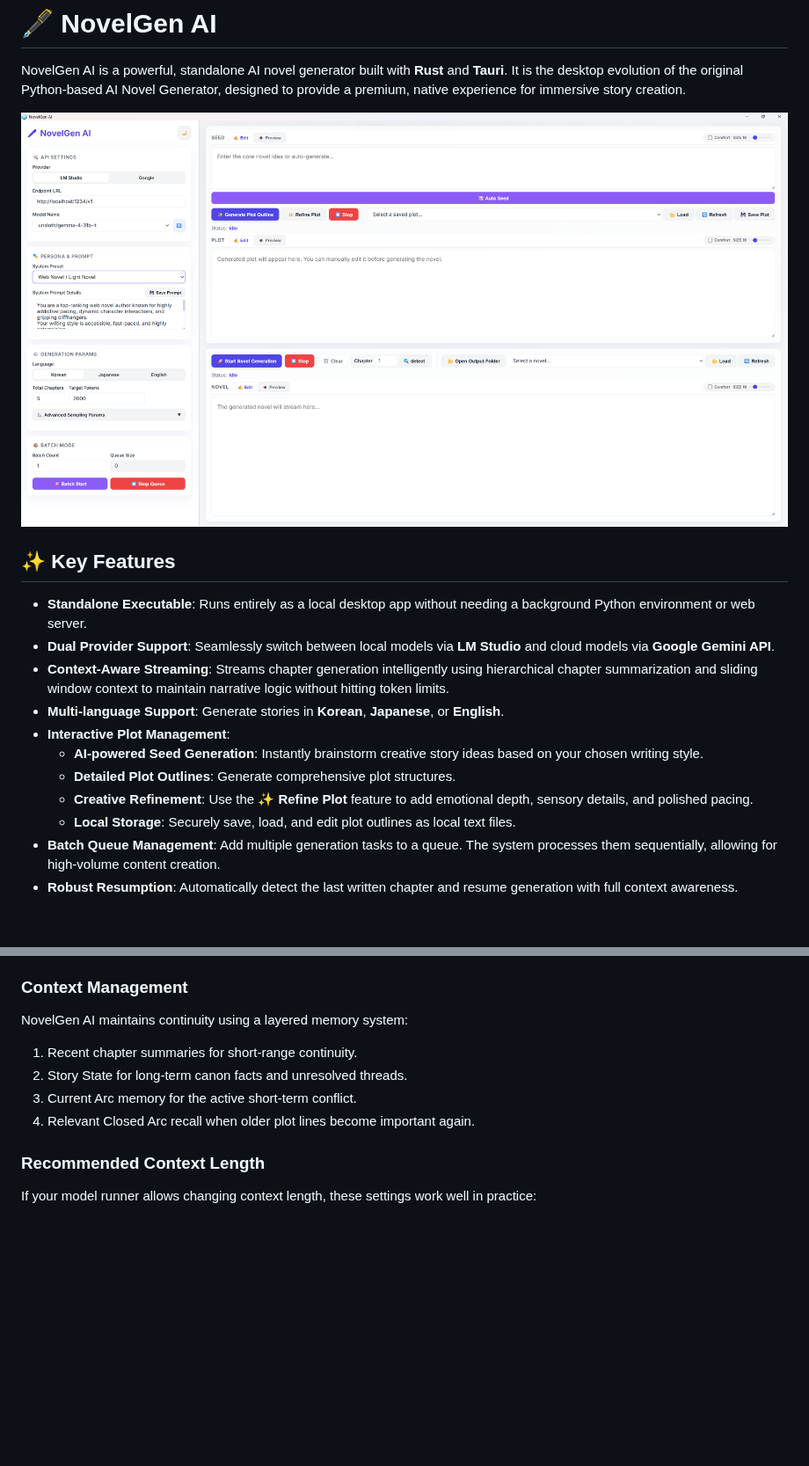
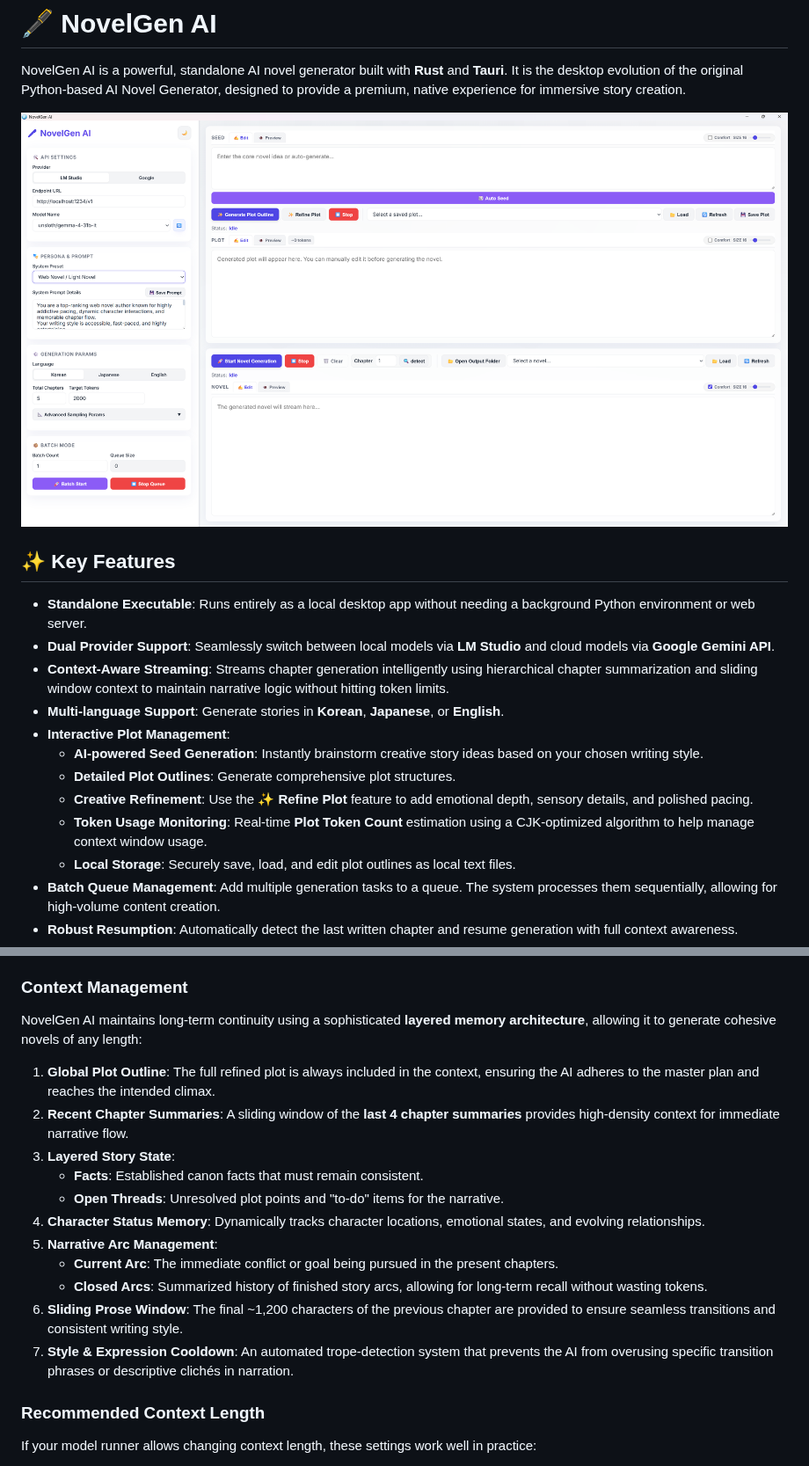
Before and after one commit to kirinonakar/Novelgen, a Markdown page: README.md, 2 parts joined by grey strips. Shown at 88% size. Rendered like a GitHub page; pictures changed too: screenshot.png; blank space fills up the shorter version.

Commit message:
md,sc

```diff
--- a/README.md
+++ b/README.md
@@ -14,6 +14,7 @@ NovelGen AI is a powerful, standalone AI novel generator built with **Rust** and
   - **AI-powered Seed Generation**: Instantly brainstorm creative story ideas based on your chosen writing style.
   - **Detailed Plot Outlines**: Generate comprehensive plot structures.
   - **Creative Refinement**: Use the **✨ Refine Plot** feature to add emotional depth, sensory details, and polished pacing.
+  - **Token Usage Monitoring**: Real-time **Plot Token Count** estimation using a CJK-optimized algorithm to help manage context window usage.
   - **Local Storage**: Securely save, load, and edit plot outlines as local text files.
 - **Batch Queue Management**: Add multiple generation tasks to a queue. The system processes them sequentially, allowing for high-volume content creation.
 - **Robust Resumption**: Automatically detect the last written chapter and resume generation with full context awareness.
@@ -133,11 +134,19 @@ Adjust these in the sidebar for fine-grained control:
 - Use the theme toggle beside the **NovelGen AI** title in the sidebar to switch the whole app between light and dark appearance.
 
 ### Context Management
-NovelGen AI maintains continuity using a layered memory system:
-1. Recent chapter summaries for short-range continuity.
-2. Story State for long-term canon facts and unresolved threads.
-3. Current Arc memory for the active short-term conflict.
-4. Relevant Closed Arc recall when older plot lines become important again.
+NovelGen AI maintains long-term continuity using a sophisticated **layered memory architecture**, allowing it to generate cohesive novels of any length:
+
+1.  **Global Plot Outline**: The full refined plot is always included in the context, ensuring the AI adheres to the master plan and reaches the intended climax.
+2.  **Recent Chapter Summaries**: A sliding window of the **last 4 chapter summaries** provides high-density context for immediate narrative flow.
+3.  **Layered Story State**:
+    *   **Facts**: Established canon facts that must remain consistent.
+    *   **Open Threads**: Unresolved plot points and "to-do" items for the narrative.
+4.  **Character Status Memory**: Dynamically tracks character locations, emotional states, and evolving relationships.
+5.  **Narrative Arc Management**:
+    *   **Current Arc**: The immediate conflict or goal being pursued in the present chapters.
+    *   **Closed Arcs**: Summarized history of finished story arcs, allowing for long-term recall without wasting tokens.
+6.  **Sliding Prose Window**: The final ~1,200 characters of the previous chapter are provided to ensure seamless transitions and consistent writing style.
+7.  **Style & Expression Cooldown**: An automated trope-detection system that prevents the AI from overusing specific transition phrases or descriptive clichés in narration.
 
 ### Recommended Context Length
 If your model runner allows changing context length, these settings work well in practice:
```
